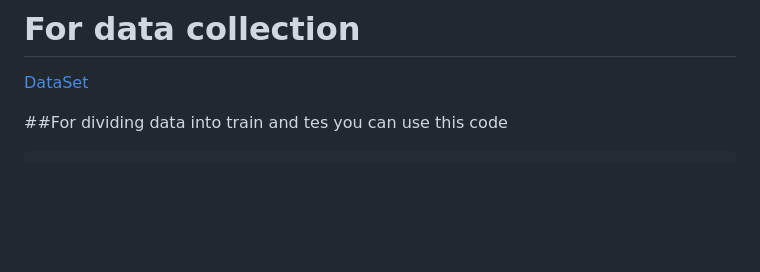
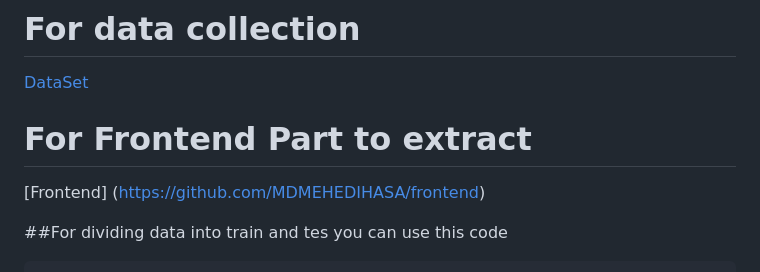
Before and after one commit to MDMEHEDIHASA/DogAdoptionWithMlFlow, a Markdown page: README.md, the part around one of its changes. Rendered like a GitHub page; blank space fills up the shorter version.

Commit message:
Add frontend github link

````diff
--- a/README.md
+++ b/README.md
@@ -203,6 +203,9 @@ INFO:root:Evaluation completed successfully!
 # For data collection
 [DataSet](http://vision.stanford.edu/aditya86/ImageNetDogs/)
 
+# For Frontend Part to extract
+[Frontend] (https://github.com/MDMEHEDIHASA/frontend)
+
 ##For dividing data into train and tes you can use this code
 ```
 #First go to the steps folder
````
Also changed, not shown: other parts of README.md (+1 -0 lines).
